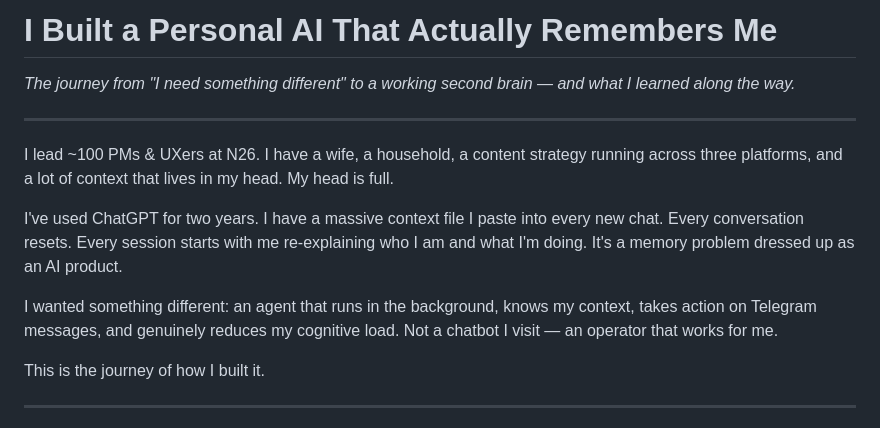
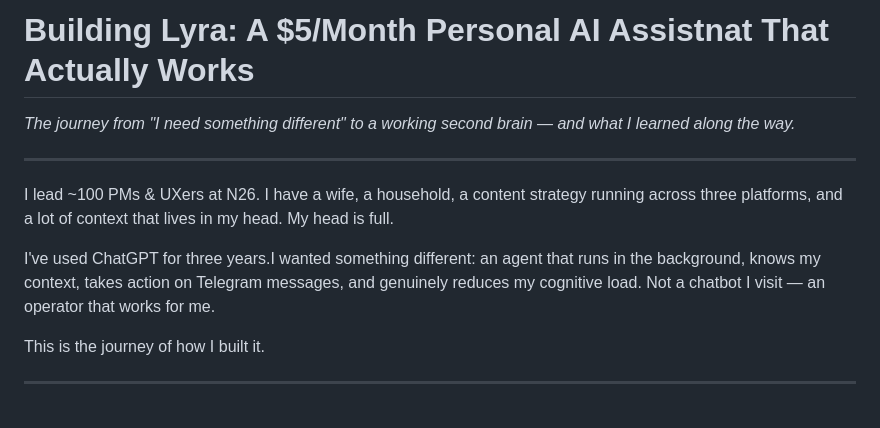
Before and after one commit to ahkedia/lyra-ai, a Markdown page: blog/building-lyra.md, the part around the change. Drawn GitHub-style.

```diff
--- a/blog/building-lyra.md
+++ b/blog/building-lyra.md
@@ -1,4 +1,4 @@
-# I Built a Personal AI That Actually Remembers Me
+# Building Lyra: A $5/Month Personal AI Assistnat That Actually Works
 
 *The journey from "I need something different" to a working second brain — and what I learned along the way.*
 
@@ -6,9 +6,7 @@
 
 I lead ~100 PMs & UXers at N26. I have a wife, a household, a content strategy running across three platforms, and a lot of context that lives in my head. My head is full.
 
-I've used ChatGPT for two years. I have a massive context file I paste into every new chat. Every conversation resets. Every session starts with me re-explaining who I am and what I'm doing. It's a memory problem dressed up as an AI product.
-
-I wanted something different: an agent that runs in the background, knows my context, takes action on Telegram messages, and genuinely reduces my cognitive load. Not a chatbot I visit — an operator that works for me.
+I've used ChatGPT for three years.I wanted something different: an agent that runs in the background, knows my context, takes action on Telegram messages, and genuinely reduces my cognitive load. Not a chatbot I visit — an operator that works for me.
 
 This is the journey of how I built it.
 
```
